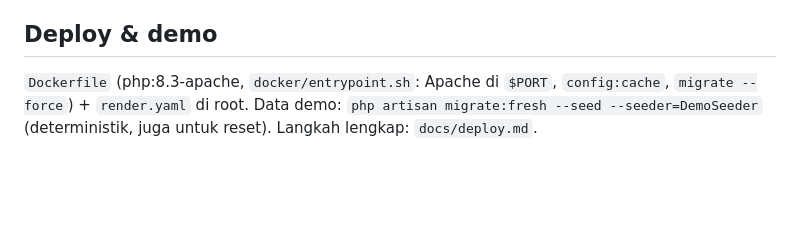
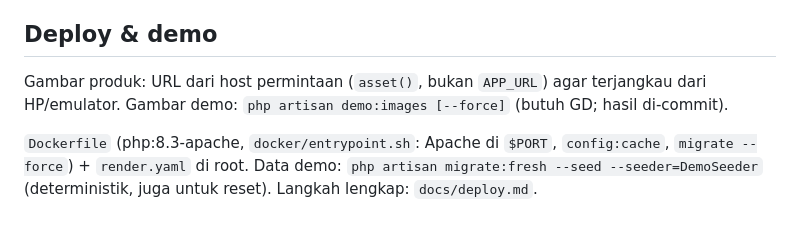
Before and after one commit to azharrizal06/Naura, a Markdown page: backend/README.md, the part around the change. Rendered like a GitHub page; blank space fills up the shorter version.

Commit message:
Docs: status push GitHub & gambar demo
Co-Authored-By: Claude Opus 5.5 <noreply@anthropic.com>

```diff
--- a/backend/README.md
+++ b/backend/README.md
@@ -72,4 +72,6 @@ GET|PATCH settings {store_name,store_email?,store_phone?,store_address?,flat_shi
 
 ## Deploy & demo
 
+Gambar produk: URL dari host permintaan (`asset()`, bukan `APP_URL`) agar terjangkau dari HP/emulator. Gambar demo: `php artisan demo:images [--force]` (butuh GD; hasil di-commit).
+
 `Dockerfile` (php:8.3-apache, `docker/entrypoint.sh`: Apache di `$PORT`, `config:cache`, `migrate --force`) + `render.yaml` di root. Data demo: `php artisan migrate:fresh --seed --seeder=DemoSeeder` (deterministik, juga untuk reset). Langkah lengkap: `docs/deploy.md`.
```
Also changed, not shown: README.md (+1 -1 lines), docs/deploy.md (+2 -2 lines).
